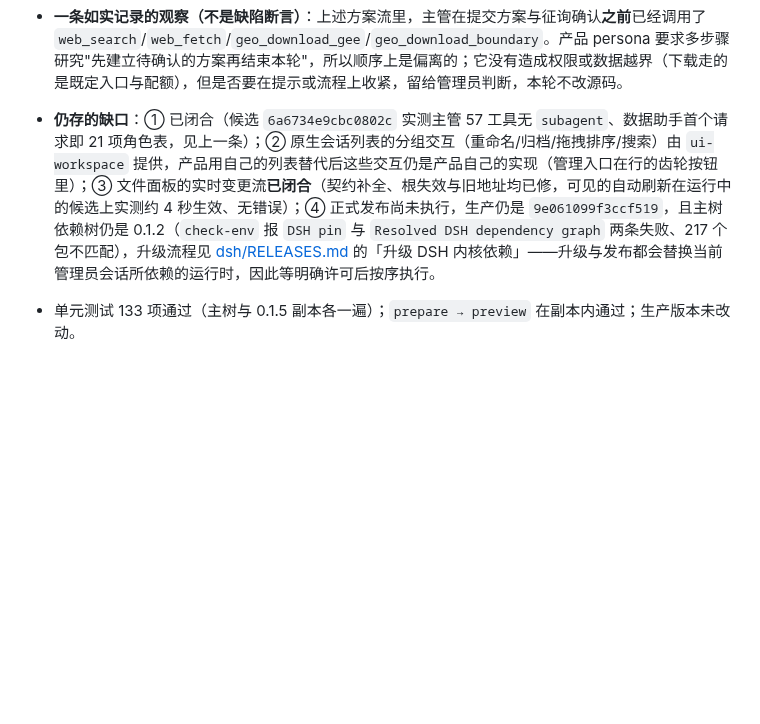
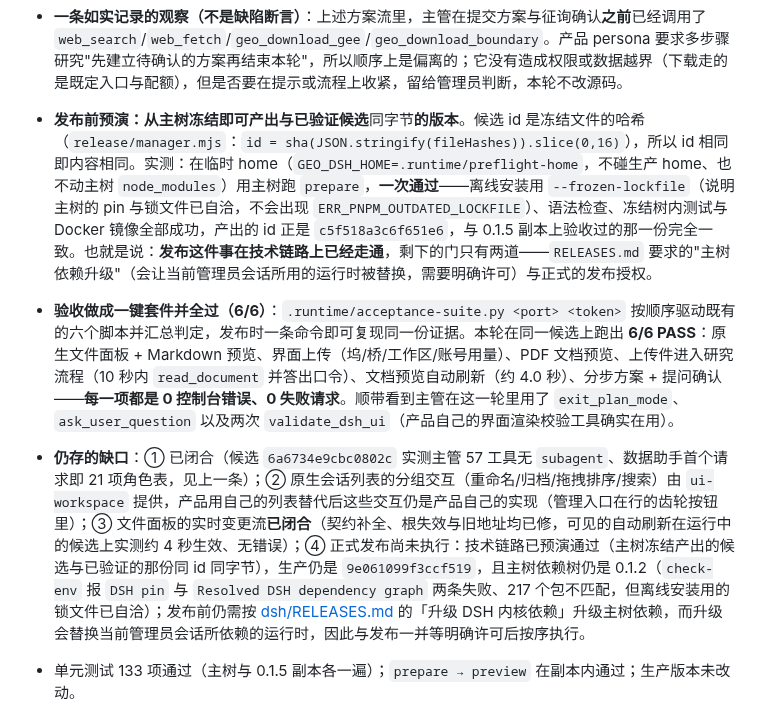
Before and after one commit to guihousun/GeoSentinel, a Markdown page: CHANGELOG.md, the part around the change. Drawn GitHub-style; blank space fills up the shorter version.

Commit message:
docs(changelog): 发布前预演（主树冻结产出同 id 候选）+ 一键验收 6/6

```diff
--- a/CHANGELOG.md
+++ b/CHANGELOG.md
@@ -34,7 +34,9 @@
 - **可见的自动刷新已直接观测到，旧地址也会重定位（候选 `c5f518a3c6f651e6`）**：上一轮只验证到"消费者订阅了流"，本轮把它推到底。① 用产品自己的路径（界面建项目、桥上传、接口发问）让智能体在 `outputs/` 写文件，在原生右侧栏打开它的预览；再让智能体**覆写同一个文件**（新内容长度不同——帧里的 `version` 是字节长度，长度相同会被消费者当成"已经持有"而跳过），随后**不做任何点击**地轮询页面文本：**约 4 秒后打开的预览自己变成了新版本**，控制台错误 0、失败请求 0。这条能力至此端到端闭合：`$stream` → `changes` → 派生差分 → 资源提供者 → 文档预览重绘。② 卸载缺口：面板若持有改标题**之前**发出的绝对地址（`/工作区/<旧标题>/…`），现在会**重定位**到当前根——宿主把根写成 `/工作区/${safeSegment(标题)}`（标题已安全化，恒为一段），剥掉那一段即可保留同一分组/文件的后半段；不满足该形状的地址（如 `/etc/passwd`）仍被拒绝。测试相应加了三项断言（旧地址重定位到新根、非工作区形状仍被拒、改标题后 list 自愈）。
 - **验收记录重新绑到最新候选 `c5f518a3c6f651e6`（普通用户，预览实例 8513；带浏览器的项逐项 0 控制台错误、0 失败请求）**：① 原生右侧栏「文件」标签列出产品分组、展开后看到上传件、点击即渲染 Markdown 预览（`session.cwd → fs.tree → GET /sidebar/file`）；② 界面附件控件上传：坞里显示 `upload-sample.md / MD 63B`，唯一请求是产品的桥 `POST /api/upload/native`，工作区列出该件，账号面板显示用量；③ **PDF 文档预览**（它走的 `read`/`readAll` 正是本轮改过的路径）打开且无错误文本；④ 上传件进入研究流程：智能体 10 秒内的轨迹为 `glob → geo_list_files → read_document → read` 并原样答出文件中的口令；⑤ 上一轮同一候选上已实测**打开的预览在智能体覆写后约 4 秒自行刷新**、无点击。**顺带把分步方案流也在同一候选上完整跑通**：主管先 `exit_plan_mode` 提交方案，再 `ask_user_question` 抛出三道带选项与说明的确认题（研究区 / 年度口径 / 交叉核对），按产品自己的契约作答（`{requestId, answer:{answers:[{id, selected:[选项标签]}]}}`——自由文本会被 400 拒绝，第一次就是这么错的）后返回 `{accepted:true}`、pending 清空、**约 5 秒后智能体在本轮继续**（事件 45→48，`running: true`）。
 - **一条如实记录的观察（不是缺陷断言）**：上述方案流里，主管在提交方案与征询确认**之前**已经调用了 `web_search`/`web_fetch`/`geo_download_gee`/`geo_download_boundary`。产品 persona 要求多步骤研究"先建立待确认的方案再结束本轮"，所以顺序上是偏离的；它没有造成权限或数据越界（下载走的是既定入口与配额），但是否要在提示或流程上收紧，留给管理员判断，本轮不改源码。
-- **仍存的缺口**：① 已闭合（候选 `6a6734e9cbc0802c` 实测主管 57 工具无 `subagent`、数据助手首个请求即 21 项角色表，见上一条）；② 原生会话列表的分组交互（重命名/归档/拖拽排序/搜索）由 `ui-workspace` 提供，产品用自己的列表替代后这些交互仍是产品自己的实现（管理入口在行的齿轮按钮里）；③ 文件面板的实时变更流**已闭合**（契约补全、根失效与旧地址均已修，可见的自动刷新在运行中的候选上实测约 4 秒生效、无错误）；④ 正式发布尚未执行，生产仍是 `9e061099f3ccf519`，且主树依赖树仍是 0.1.2（`check-env` 报 `DSH pin` 与 `Resolved DSH dependency graph` 两条失败、217 个包不匹配），升级流程见 [dsh/RELEASES.md](dsh/RELEASES.md) 的「升级 DSH 内核依赖」——升级与发布都会替换当前管理员会话所依赖的运行时，因此等明确许可后按序执行。
+- **发布前预演：从主树冻结即可产出与已验证候选**同字节**的版本**。候选 id 是冻结文件的哈希（`release/manager.mjs`：`id = sha(JSON.stringify(fileHashes)).slice(0,16)`），所以 id 相同即内容相同。实测：在临时 home（`GEO_DSH_HOME=.runtime/preflight-home`，不碰生产 home、也不动主树 `node_modules`）用主树跑 `prepare`，**一次通过**——离线安装用 `--frozen-lockfile`（说明主树的 pin 与锁文件已自洽，不会出现 `ERR_PNPM_OUTDATED_LOCKFILE`）、语法检查、冻结树内测试与 Docker 镜像全部成功，产出的 id 正是 `c5f518a3c6f651e6`，与 0.1.5 副本上验收过的那一份完全一致。也就是说：**发布这件事在技术链路上已经走通**，剩下的门只有两道——`RELEASES.md` 要求的"主树依赖升级"（会让当前管理员会话所用的运行时被替换，需要明确许可）与正式的发布授权。
+- **验收做成一键套件并全过（6/6）**：`.runtime/acceptance-suite.py <port> <token>` 按顺序驱动既有的六个脚本并汇总判定，发布时一条命令即可复现同一份证据。本轮在同一候选上跑出 **6/6 PASS**：原生文件面板 + Markdown 预览、界面上传（坞/桥/工作区/账号用量）、PDF 文档预览、上传件进入研究流程（10 秒内 `read_document` 并答出口令）、文档预览自动刷新（约 4.0 秒）、分步方案 + 提问确认——**每一项都是 0 控制台错误、0 失败请求**。顺带看到主管在这一轮里用了 `exit_plan_mode`、`ask_user_question` 以及两次 `validate_dsh_ui`（产品自己的界面渲染校验工具确实在用）。
+- **仍存的缺口**：① 已闭合（候选 `6a6734e9cbc0802c` 实测主管 57 工具无 `subagent`、数据助手首个请求即 21 项角色表，见上一条）；② 原生会话列表的分组交互（重命名/归档/拖拽排序/搜索）由 `ui-workspace` 提供，产品用自己的列表替代后这些交互仍是产品自己的实现（管理入口在行的齿轮按钮里）；③ 文件面板的实时变更流**已闭合**（契约补全、根失效与旧地址均已修，可见的自动刷新在运行中的候选上实测约 4 秒生效、无错误）；④ 正式发布尚未执行：技术链路已预演通过（主树冻结产出的候选与已验证的那份同 id 同字节），生产仍是 `9e061099f3ccf519`，且主树依赖树仍是 0.1.2（`check-env` 报 `DSH pin` 与 `Resolved DSH dependency graph` 两条失败、217 个包不匹配，但离线安装用的锁文件已自洽）；发布前仍需按 [dsh/RELEASES.md](dsh/RELEASES.md) 的「升级 DSH 内核依赖」升级主树依赖，而升级会替换当前管理员会话所依赖的运行时，因此与发布一并等明确许可后按序执行。
 - 单元测试 133 项通过（主树与 0.1.5 副本各一遍）；`prepare → preview` 在副本内通过；生产版本未改动。
 
 ## 2026-09-10 - 远端 MCP（高德 / NASA CMR）真正可用：两处缺陷修复
```
